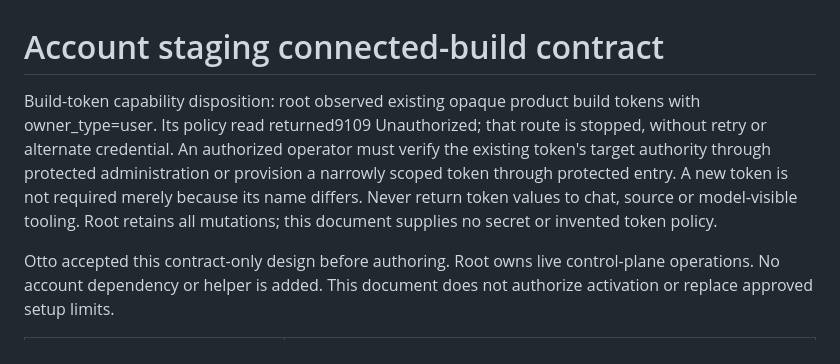
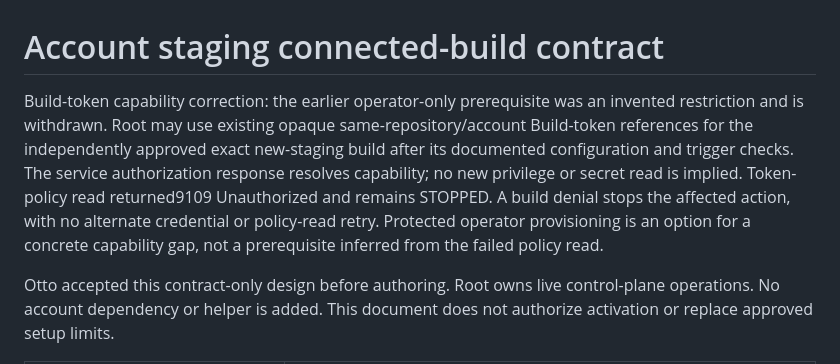
Before and after one commit to klappy/git-repo-auth-mcp, a Markdown page: account/CONNECTED-BUILDS-CONTRACT.md, the part around the change. Rendered like a GitHub page.

```diff
--- a/account/CONNECTED-BUILDS-CONTRACT.md
+++ b/account/CONNECTED-BUILDS-CONTRACT.md
@@ -1,6 +1,6 @@
 # Account staging connected-build contract
 
-Build-token capability disposition: root observed existing opaque product build tokens with owner_type=user. Its policy read returned9109 Unauthorized; that route is stopped, without retry or alternate credential. An authorized operator must verify the existing token's target authority through protected administration or provision a narrowly scoped token through protected entry. A new token is not required merely because its name differs. Never return token values to chat, source or model-visible tooling. Root retains all mutations; this document supplies no secret or invented token policy.
+Build-token capability correction: the earlier operator-only prerequisite was an invented restriction and is withdrawn. Root may use existing opaque same-repository/account Build-token references for the independently approved exact new-staging build after its documented configuration and trigger checks. The service authorization response resolves capability; no new privilege or secret read is implied. Token-policy read returned9109 Unauthorized and remains STOPPED. A build denial stops the affected action, with no alternate credential or policy-read retry. Protected operator provisioning is an option for a concrete capability gap, not a prerequisite inferred from the failed policy read.
 
 Otto accepted this contract-only design before authoring. Root owns live control-plane operations. No account dependency or helper is added. This document does not authorize activation or replace approved setup limits.
 
```
Also changed, not shown: account/STAGING-PREPARATION.md (+1 -1 lines).
